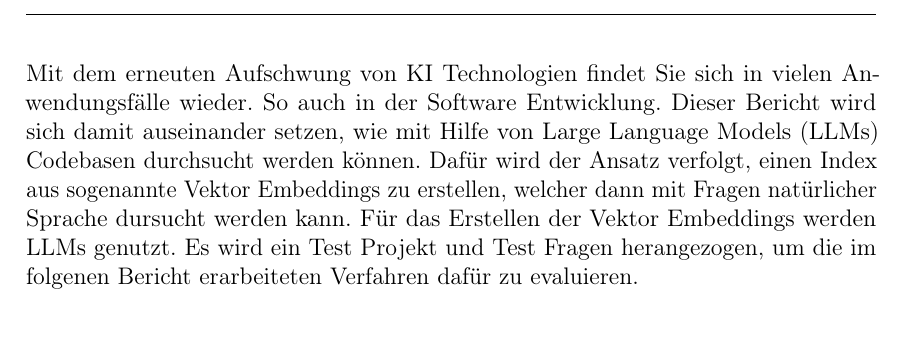
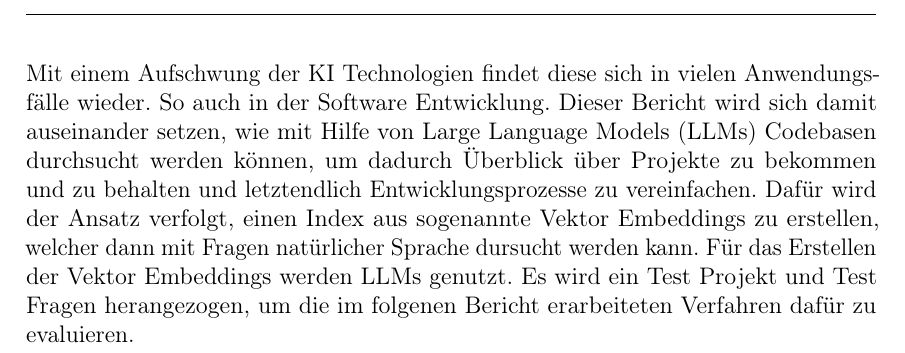
Before and after one commit to MarlenKoch/StudienprojektSchreiben, a LaTeX document (chapter/abstract.tex): part of the page, cut so that both start at the same text. Compiled offline with pdfLaTeX.

Commit message:
abstract update

```diff
--- a/chapter/abstract.tex
+++ b/chapter/abstract.tex
@@ -1,9 +1,9 @@
 \documentclass[../main.tex]{subfiles}
 \begin{document}
 
-Mit dem erneuten Aufschwung von KI Technologien findet Sie sich in vielen Anwendungsfälle wieder.
+Mit einem Aufschwung der KI Technologien findet diese sich in vielen Anwendungsfälle wieder.
 So auch in der Software Entwicklung.
-Dieser Bericht wird sich damit auseinander setzen, wie mit Hilfe von \glspl{LLM} Codebasen durchsucht werden können.
+Dieser Bericht wird sich damit auseinander setzen, wie mit Hilfe von \glspl{LLM} Codebasen durchsucht werden können, um dadurch Überblick über Projekte zu bekommen und zu behalten und letztendlich Entwicklungsprozesse zu vereinfachen.
 Dafür wird der Ansatz verfolgt, einen Index aus sogenannte Vektor Embeddings zu erstellen, welcher dann mit Fragen natürlicher Sprache dursucht werden kann.
 Für das Erstellen der Vektor Embeddings werden \glspl{LLM} genutzt.
 Es wird ein Test Projekt und Test Fragen herangezogen, um die im folgenen Bericht erarbeiteten Verfahren dafür zu evaluieren.
```
Also changed, not shown: main.tex (+2 -2 lines), main.pdf, 1 other file.
